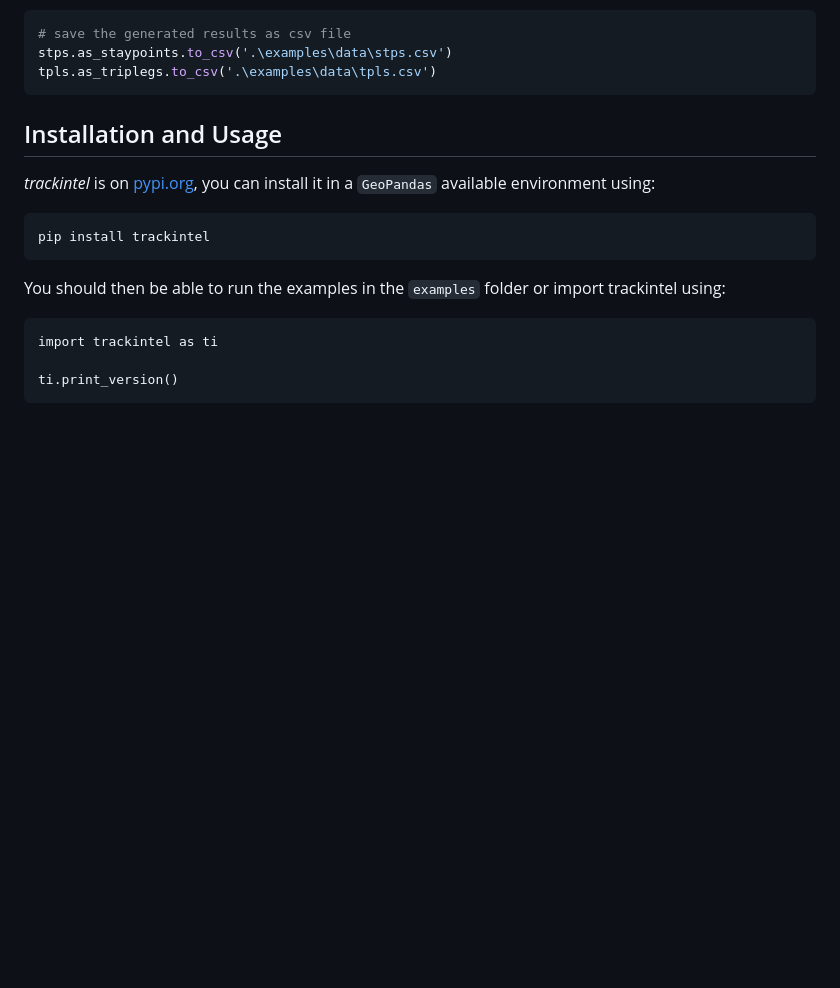
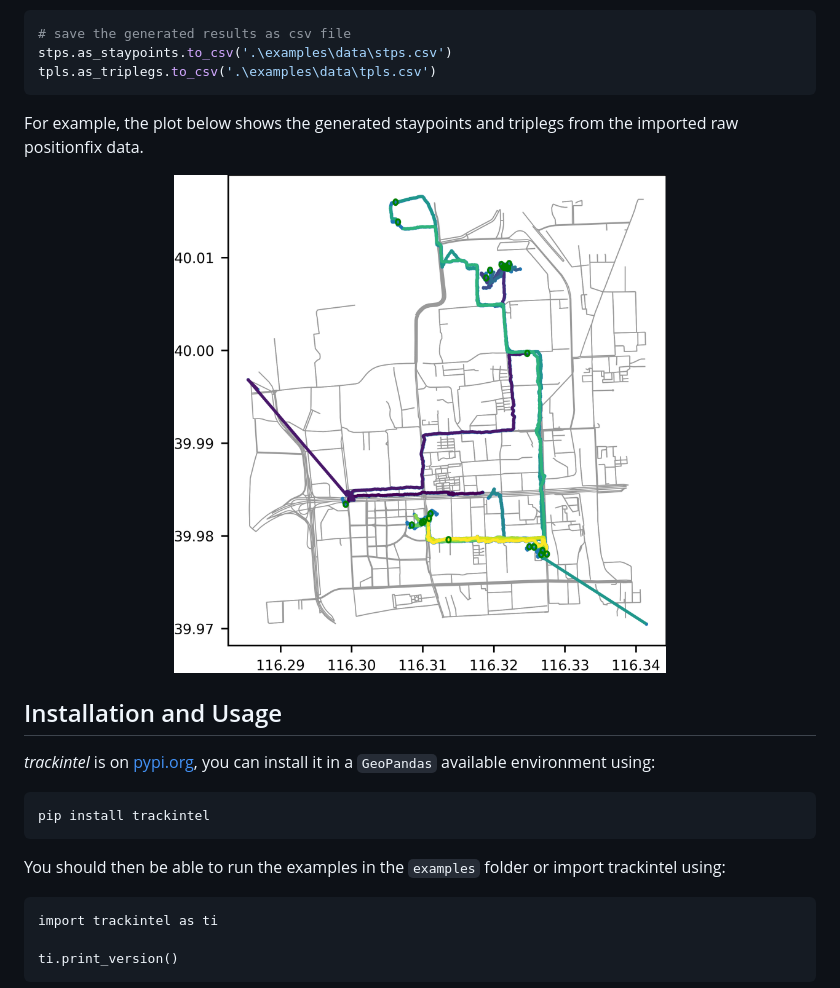
Before and after one commit to mie-lab/trackintel, a Markdown page: README.md, the part around the change. Drawn GitHub-style; pictures changed too: docs/_static/example_triplegs.png; blank space fills up the shorter version.

Commit message:
DOC: update readme

````diff
--- a/README.md
+++ b/README.md
@@ -83,6 +83,10 @@ stps.as_staypoints.to_csv('.\examples\data\stps.csv')
 tpls.as_triplegs.to_csv('.\examples\data\tpls.csv')
 ```
 
+For example, the plot below shows the generated staypoints and triplegs from the imported raw positionfix data.
+<p align="center">
+  <img width="492" height="500" src="https://github.com/mie-lab/trackintel/blob/master/docs/_static/example_triplegs.png?raw=true">
+</p>
 
 ## Installation and Usage
 *trackintel* is on [pypi.org](https://pypi.org/project/trackintel/), you can install it in a `GeoPandas` available environment using:
````
